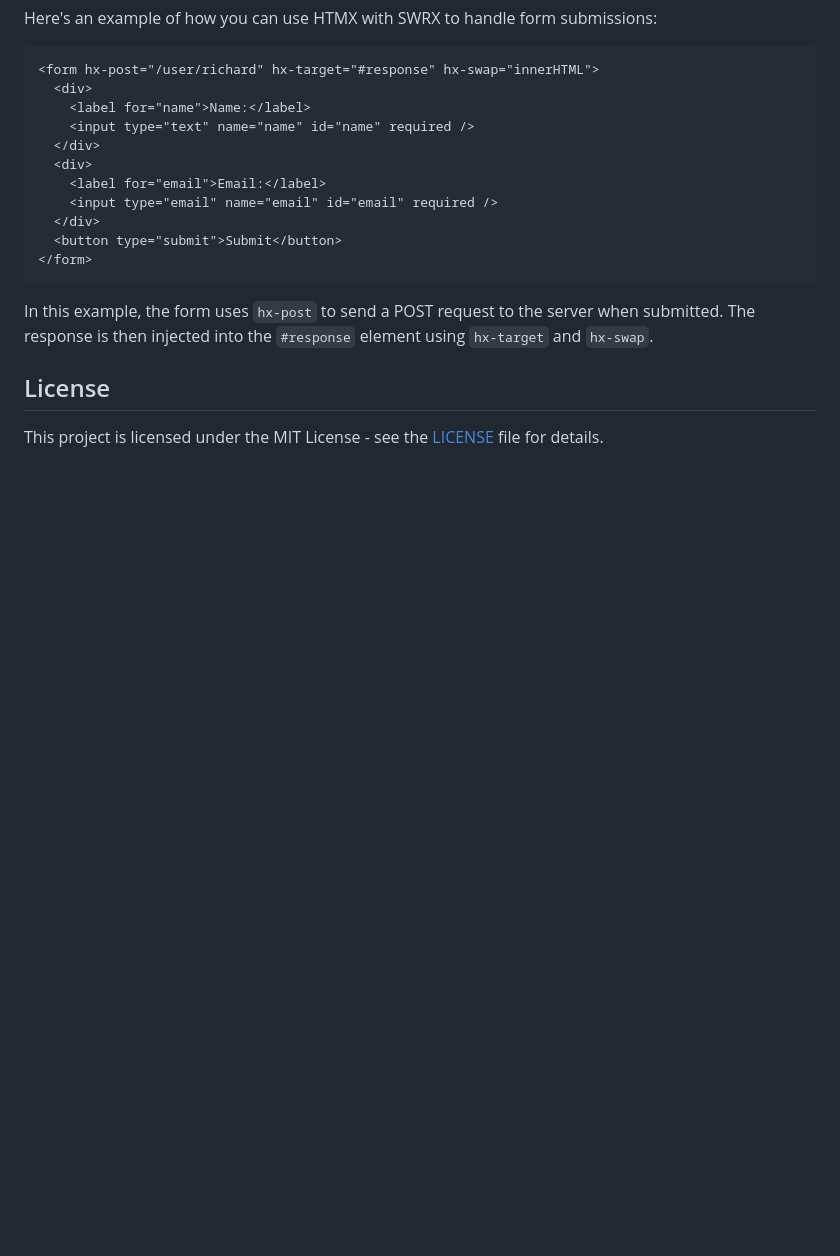
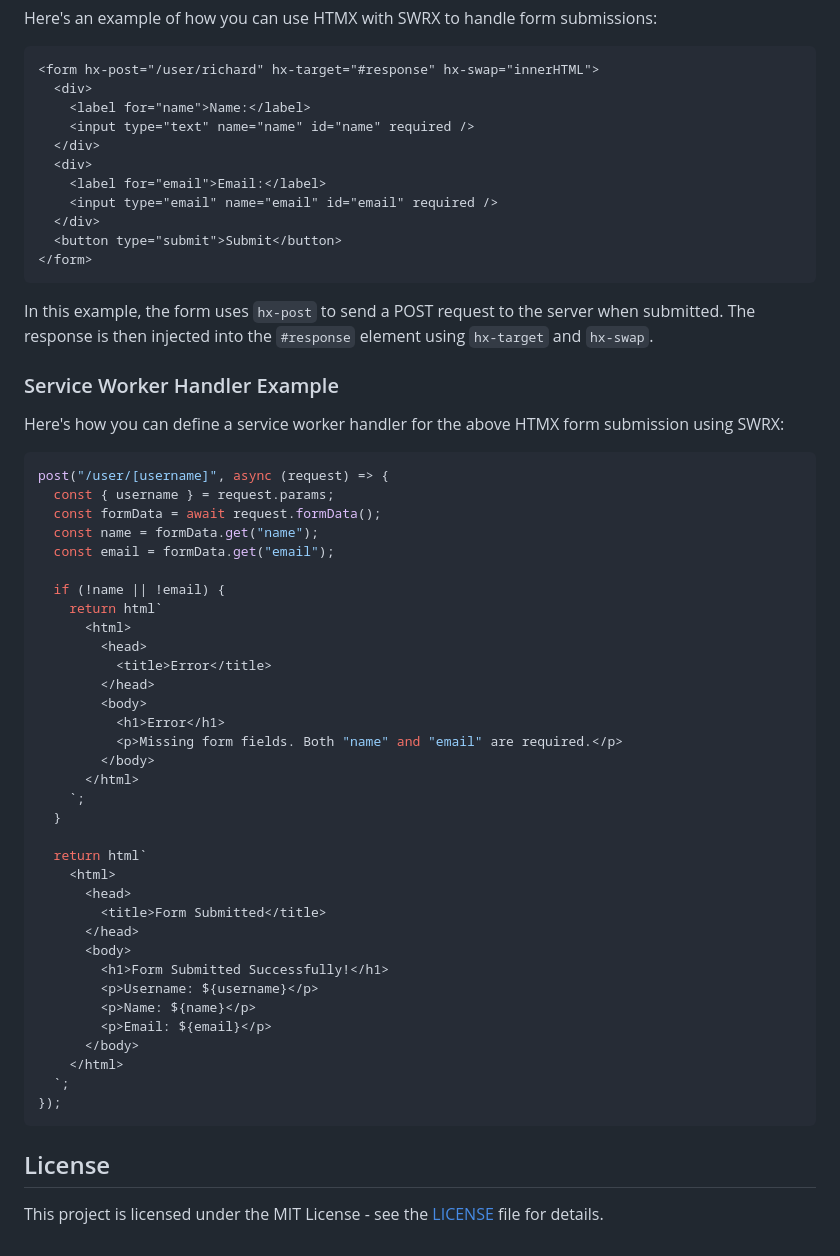
Before and after one commit to richardanaya/swrx, a Markdown page: README.md, the part around the change. GitHub-like rendering; blank space fills up the shorter version.

Commit message:
docs: Add service worker handler example to README after HTMX section

````diff
--- a/README.md
+++ b/README.md
@@ -92,6 +92,47 @@ Here's an example of how you can use HTMX with SWRX to handle form submissions:
 
 In this example, the form uses `hx-post` to send a POST request to the server when submitted. The response is then injected into the `#response` element using `hx-target` and `hx-swap`.
 
+### Service Worker Handler Example
+
+Here's how you can define a service worker handler for the above HTMX form submission using SWRX:
+
+```javascript
+post("/user/[username]", async (request) => {
+  const { username } = request.params;
+  const formData = await request.formData();
+  const name = formData.get("name");
+  const email = formData.get("email");
+
+  if (!name || !email) {
+    return html`
+      <html>
+        <head>
+          <title>Error</title>
+        </head>
+        <body>
+          <h1>Error</h1>
+          <p>Missing form fields. Both "name" and "email" are required.</p>
+        </body>
+      </html>
+    `;
+  }
+
+  return html`
+    <html>
+      <head>
+        <title>Form Submitted</title>
+      </head>
+      <body>
+        <h1>Form Submitted Successfully!</h1>
+        <p>Username: ${username}</p>
+        <p>Name: ${name}</p>
+        <p>Email: ${email}</p>
+      </body>
+    </html>
+  `;
+});
+```
+
 ## License
 
 This project is licensed under the MIT License - see the [LICENSE](LICENSE) file for details.
````
